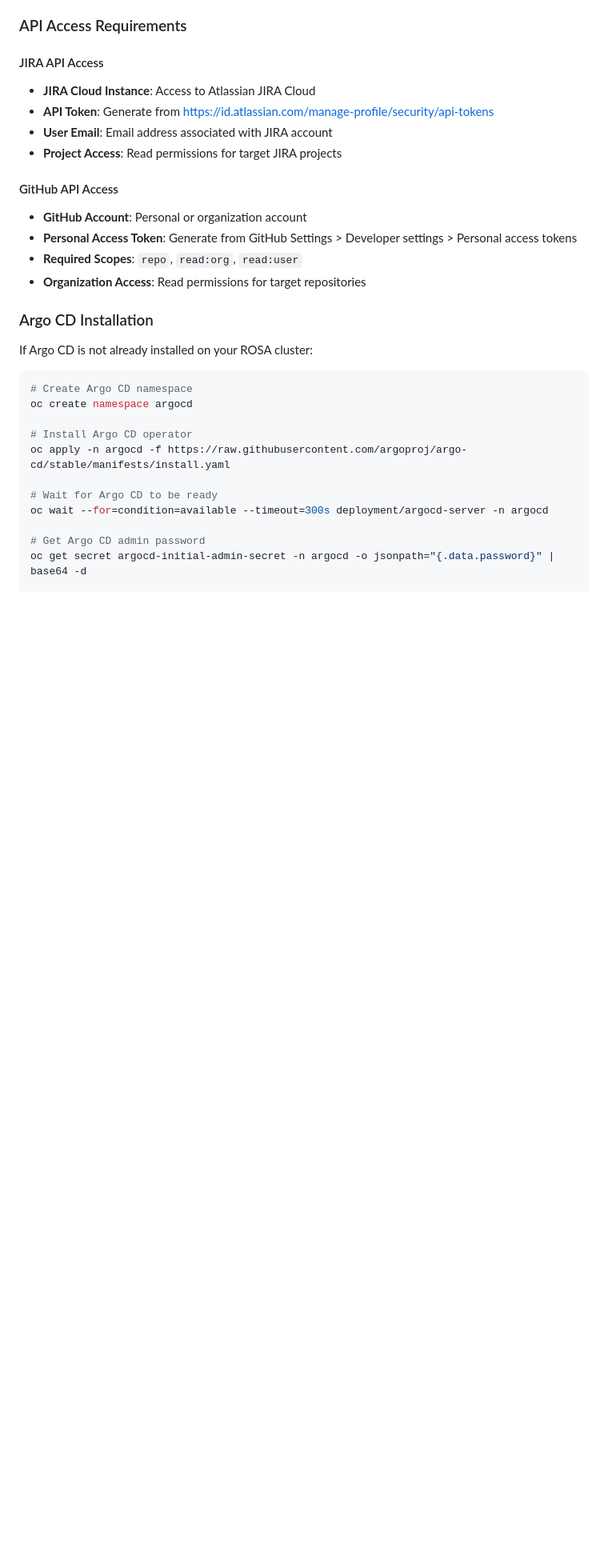
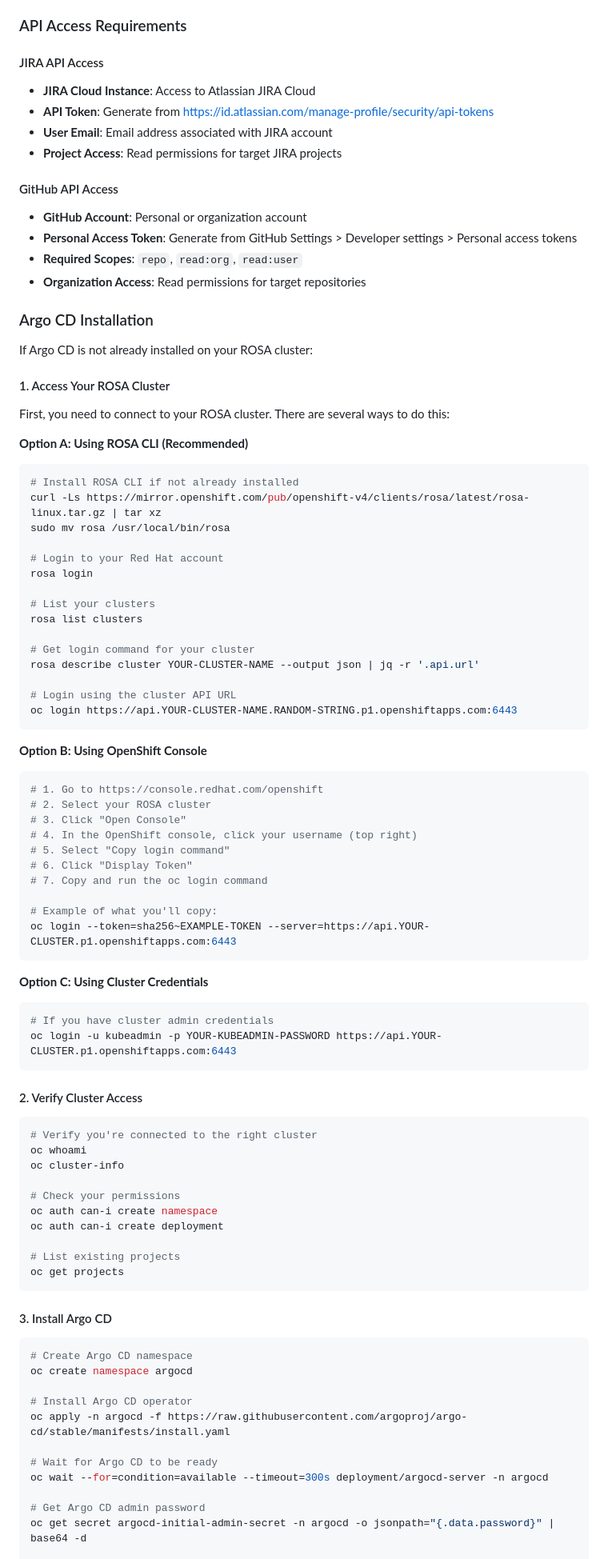
Before and after one commit to robbybrodie/graphserver, a Markdown page: readme.md, the part around one of its changes. Shown at 80% size. Rendered like a GitHub page; blank space fills up the shorter version.

Commit message:
changes to docs as we assumed knowledge of ROSA access was a given before, this was a bad assumption

````diff
--- a/readme.md
+++ b/readme.md
@@ -129,6 +129,64 @@ sudo dnf install -y jq
 ### Argo CD Installation
 If Argo CD is not already installed on your ROSA cluster:
 
+#### 1. Access Your ROSA Cluster
+
+First, you need to connect to your ROSA cluster. There are several ways to do this:
+
+**Option A: Using ROSA CLI (Recommended)**
+```bash
+# Install ROSA CLI if not already installed
+curl -Ls https://mirror.openshift.com/pub/openshift-v4/clients/rosa/latest/rosa-linux.tar.gz | tar xz
+sudo mv rosa /usr/local/bin/rosa
+
+# Login to your Red Hat account
+rosa login
+
+# List your clusters
+rosa list clusters
+
+# Get login command for your cluster
+rosa describe cluster YOUR-CLUSTER-NAME --output json | jq -r '.api.url'
+
+# Login using the cluster API URL
+oc login https://api.YOUR-CLUSTER-NAME.RANDOM-STRING.p1.openshiftapps.com:6443
+```
+
+**Option B: Using OpenShift Console**
+```bash
+# 1. Go to https://console.redhat.com/openshift
+# 2. Select your ROSA cluster
+# 3. Click "Open Console"
+# 4. In the OpenShift console, click your username (top right)
+# 5. Select "Copy login command"
+# 6. Click "Display Token"
+# 7. Copy and run the oc login command
+
+# Example of what you'll copy:
+oc login --token=sha256~EXAMPLE-TOKEN --server=https://api.YOUR-CLUSTER.p1.openshiftapps.com:6443
+```
+
+**Option C: Using Cluster Credentials**
+```bash
+# If you have cluster admin credentials
+oc login -u kubeadmin -p YOUR-KUBEADMIN-PASSWORD https://api.YOUR-CLUSTER.p1.openshiftapps.com:6443
+```
+
+#### 2. Verify Cluster Access
+```bash
+# Verify you're connected to the right cluster
+oc whoami
+oc cluster-info
+
+# Check your permissions
+oc auth can-i create namespace
+oc auth can-i create deployment
+
+# List existing projects
+oc get projects
+```
+
+#### 3. Install Argo CD
 ```bash
 # Create Argo CD namespace
 oc create namespace argocd
````
Also changed, not shown: other parts of readme.md (+20 -0 lines).
